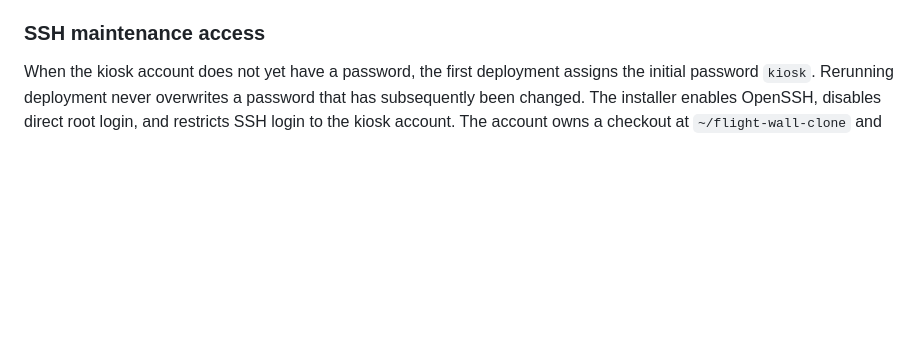
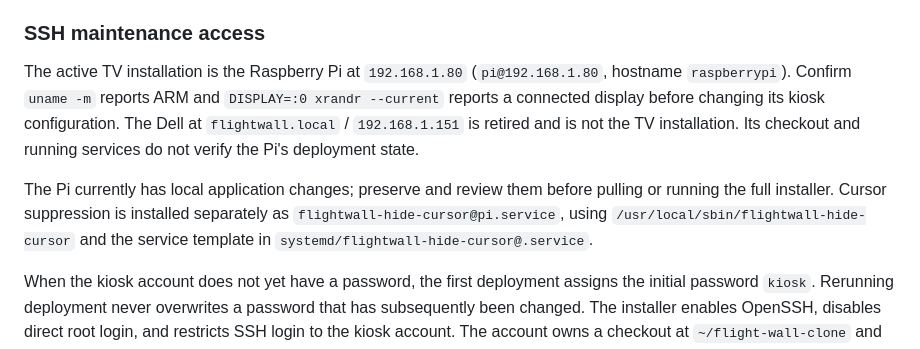
Before and after one commit to claytonbradley/flight-wall-clone, a Markdown page: README.md, the part around the change. Drawn GitHub-style; blank space fills up the shorter version.

Commit message:
Document actual Pi deployment target and preserve its local changes

```diff
--- a/README.md
+++ b/README.md
@@ -53,6 +53,10 @@ sudo bash deploy.sh --kiosk-user YOUR_DESKTOP_USERNAME
 The script installs the required Debian packages, validates `config.json`, runs the unit tests, creates the kiosk account and required device-group memberships, installs the application and systemd services with normalized read permissions, downloads and parses the initial FAA aircraft index, enables its nightly 1:00 AM timer, selects LightDM as Debian's default display manager, configures Openbox and LightDM autologin, starts the backend, and verifies both the display page and receiver API. It disables Debian's separate `unclutter-startup` X-session launcher and runs a persistent XFixes cursor-suppression service that covers the root window and every current or newly created child window. Chromium uses its basic local password store so the kiosk login does not produce a keyring prompt. The backend restarts after any exit, and the kiosk session relaunches Chromium if the browser closes or crashes. It is safe to run again for application updates. Use `--skip-packages` on later deployments to skip `apt update` and package installation. Reboot after the first deployment to verify unattended kiosk startup.
 
 ### SSH maintenance access
+
+The active TV installation is the Raspberry Pi at `192.168.1.80` (`pi@192.168.1.80`, hostname `raspberrypi`). Confirm `uname -m` reports ARM and `DISPLAY=:0 xrandr --current` reports a connected display before changing its kiosk configuration. The Dell at `flightwall.local` / `192.168.1.151` is retired and is not the TV installation. Its checkout and running services do not verify the Pi's deployment state.
+
+The Pi currently has local application changes; preserve and review them before pulling or running the full installer. Cursor suppression is installed separately as `flightwall-hide-cursor@pi.service`, using `/usr/local/sbin/flightwall-hide-cursor` and the service template in `systemd/flightwall-hide-cursor@.service`.
 
 When the kiosk account does not yet have a password, the first deployment assigns the initial password `kiosk`. Rerunning deployment never overwrites a password that has subsequently been changed. The installer enables OpenSSH, disables direct root login, and restricts SSH login to the kiosk account. The account owns a checkout at `~/flight-wall-clone` and receives no general-purpose sudo permission. It can invoke only two named passwordless wrappers: `flightwall-deploy` and `flightwall-reboot`.
 
```
